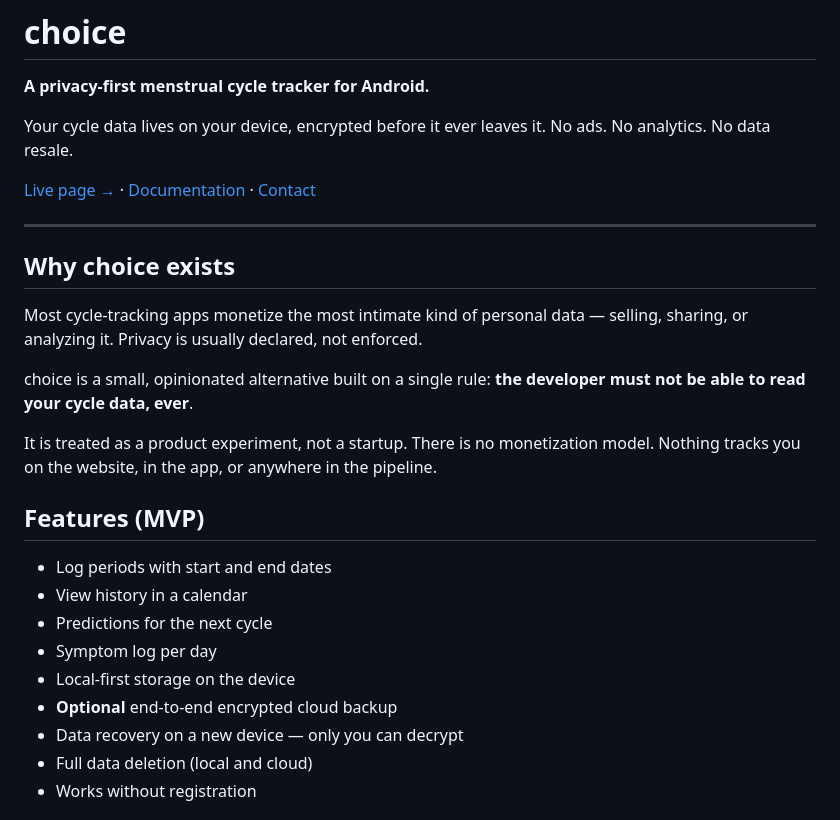
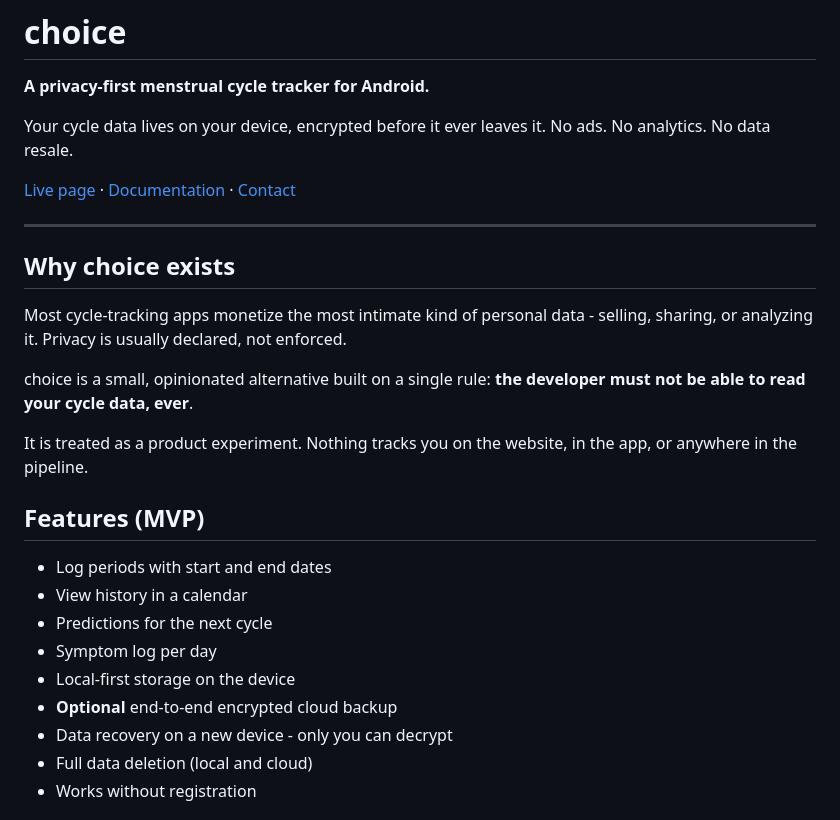
Before and after one commit to ukryzh/choice, a Markdown page: README.md, the part around one of its changes. Rendered like a GitHub page.

```diff
--- a/README.md
+++ b/README.md
@@ -4,17 +4,17 @@
 
 Your cycle data lives on your device, encrypted before it ever leaves it. No ads. No analytics. No data resale.
 
-[Live page →](https://ukryzh.github.io/choice/) · [Documentation](./docs) · [Contact](mailto:choice.period@gmail.com)
+[Live page](https://ukryzh.github.io/choice/) · [Documentation](./docs) · [Contact](mailto:choice.period@gmail.com)
 
 ---
 
 ## Why choice exists
 
-Most cycle-tracking apps monetize the most intimate kind of personal data — selling, sharing, or analyzing it. Privacy is usually declared, not enforced.
+Most cycle-tracking apps monetize the most intimate kind of personal data - selling, sharing, or analyzing it. Privacy is usually declared, not enforced.
 
 choice is a small, opinionated alternative built on a single rule: **the developer must not be able to read your cycle data, ever**.
 
-It is treated as a product experiment, not a startup. There is no monetization model. Nothing tracks you on the website, in the app, or anywhere in the pipeline.
+It is treated as a product experiment. Nothing tracks you on the website, in the app, or anywhere in the pipeline.
 
 ## Features (MVP)
 
@@ -24,7 +24,7 @@ It is treated as a product experiment, not a startup. There is no monetization m
 - Symptom log per day
 - Local-first storage on the device
 - **Optional** end-to-end encrypted cloud backup
-- Data recovery on a new device — only you can decrypt
+- Data recovery on a new device - only you can decrypt
 - Full data deletion (local and cloud)
 - Works without registration
 
```
Also changed, not shown: other parts of README.md (+12 -29 lines).
